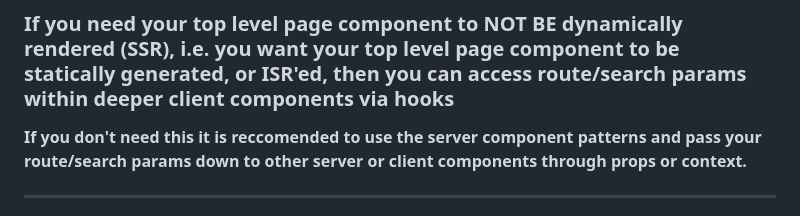
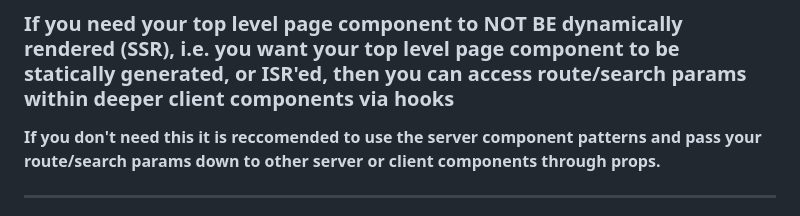
Before and after one commit to naotokato111/next-typesafe-url, a Markdown page: docs/app.md, the part around the change. Drawn GitHub-style.

```diff
--- a/docs/app.md
+++ b/docs/app.md
@@ -242,7 +242,7 @@ If the zod validation fails, `withLayoutParamValidation` will throw a `ZodError`
 
 ### If you need your top level page component to NOT BE dynamically rendered (SSR), i.e. you want your top level page component to be statically generated, or ISR'ed, then you can access route/search params within deeper client components via hooks
 
-**If you don't need this it is reccomended to use the server component patterns and pass your route/search params down to other server or client components through props or context.**
+**If you don't need this it is reccomended to use the server component patterns and pass your route/search params down to other server or client components through props.**
 
 ---
 
```
